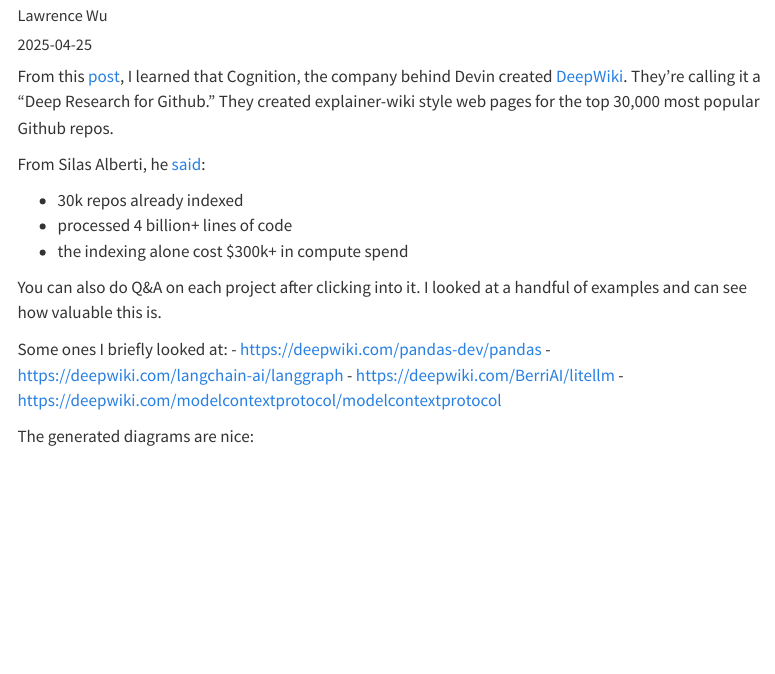
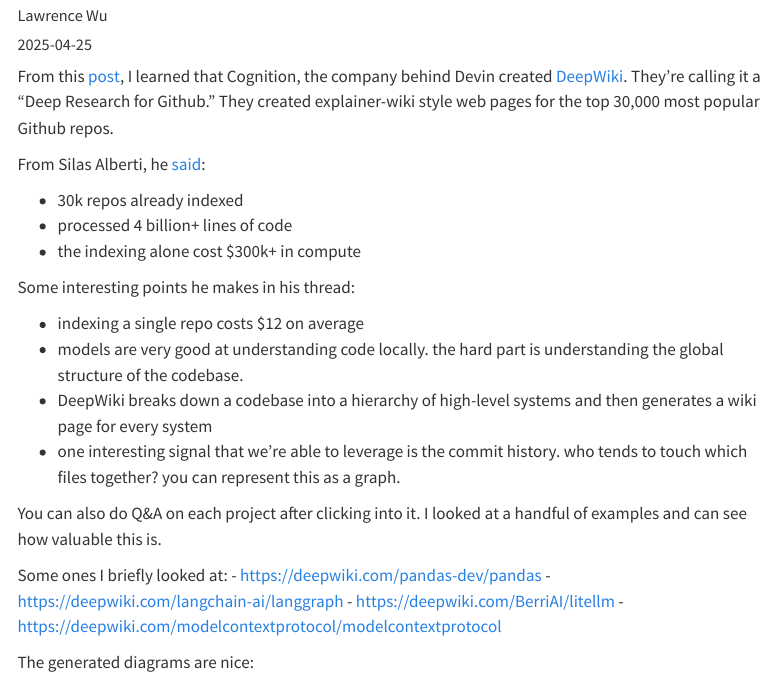
Before and after one commit to lawwu/til, a Quarto document (posts/2025-04-25-deep-wiki/index.qmd): the page in a window 1100 px wide, from 70 px down. Rendered offline with R 4.5, knitr and Pandoc in place of Quarto, with nearby package versions; menus at the side of the page are left out.

Commit message:
add interesting points

```diff
--- a/posts/2025-04-25-deep-wiki/index.qmd
+++ b/posts/2025-04-25-deep-wiki/index.qmd
@@ -11,7 +11,14 @@
 
 - 30k repos already indexed
 - processed 4 billion+ lines of code
-- the indexing alone cost $300k+ in compute spend
+- the indexing alone cost $300k+ in compute
+
+Some interesting points he makes in his thread:
+
+- indexing a single repo costs $12 on average
+- models are very good at understanding code locally. the hard part is understanding the global structure of the codebase.
+- DeepWiki breaks down a codebase into a hierarchy of high-level systems and then generates a wiki page for every system
+- one interesting signal that we're able to leverage is the commit history. who tends to touch which files together? you can represent this as a graph.
 
 You can also do Q&A on each project after clicking into it. I looked at a handful of examples and can see how valuable this is.
 
```
